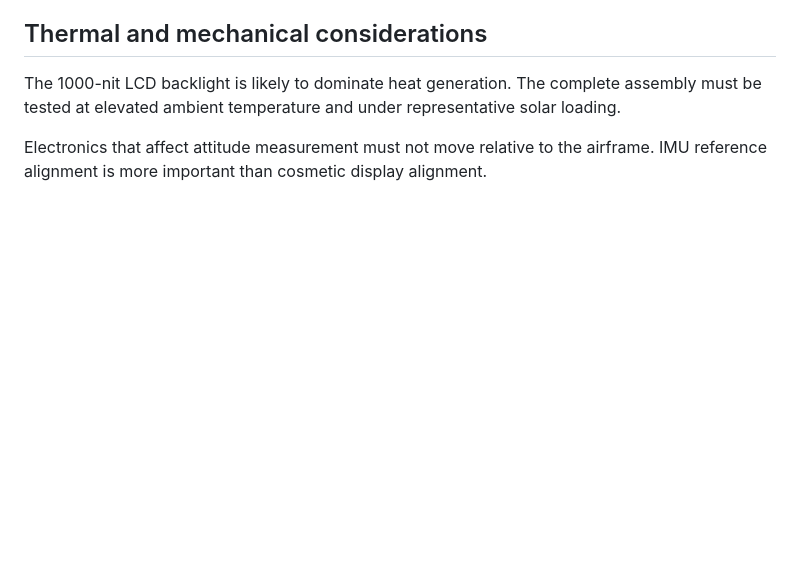
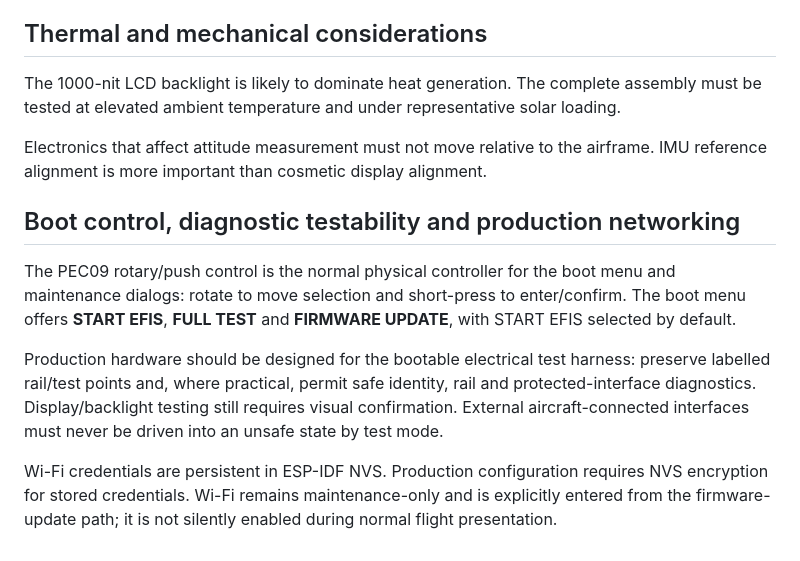
Before and after one commit to rhine59/ESP32-EFIS, a Markdown page: docs/HARDWARE.md, the part around the change. Rendered like a GitHub page; blank space fills up the shorter version.

Commit message:
Synchronize boot test Wi-Fi and production design docs

```diff
--- a/docs/HARDWARE.md
+++ b/docs/HARDWARE.md
@@ -138,3 +138,11 @@ The existing electronics carrier was deliberately designed with edge-location ra
 The 1000-nit LCD backlight is likely to dominate heat generation. The complete assembly must be tested at elevated ambient temperature and under representative solar loading.
 
 Electronics that affect attitude measurement must not move relative to the airframe. IMU reference alignment is more important than cosmetic display alignment.
+
+## Boot control, diagnostic testability and production networking
+
+The PEC09 rotary/push control is the normal physical controller for the boot menu and maintenance dialogs: rotate to move selection and short-press to enter/confirm. The boot menu offers **START EFIS**, **FULL TEST** and **FIRMWARE UPDATE**, with START EFIS selected by default.
+
+Production hardware should be designed for the bootable electrical test harness: preserve labelled rail/test points and, where practical, permit safe identity, rail and protected-interface diagnostics. Display/backlight testing still requires visual confirmation. External aircraft-connected interfaces must never be driven into an unsafe state by test mode.
+
+Wi-Fi credentials are persistent in ESP-IDF NVS. Production configuration requires NVS encryption for stored credentials. Wi-Fi remains maintenance-only and is explicitly entered from the firmware-update path; it is not silently enabled during normal flight presentation.
```
